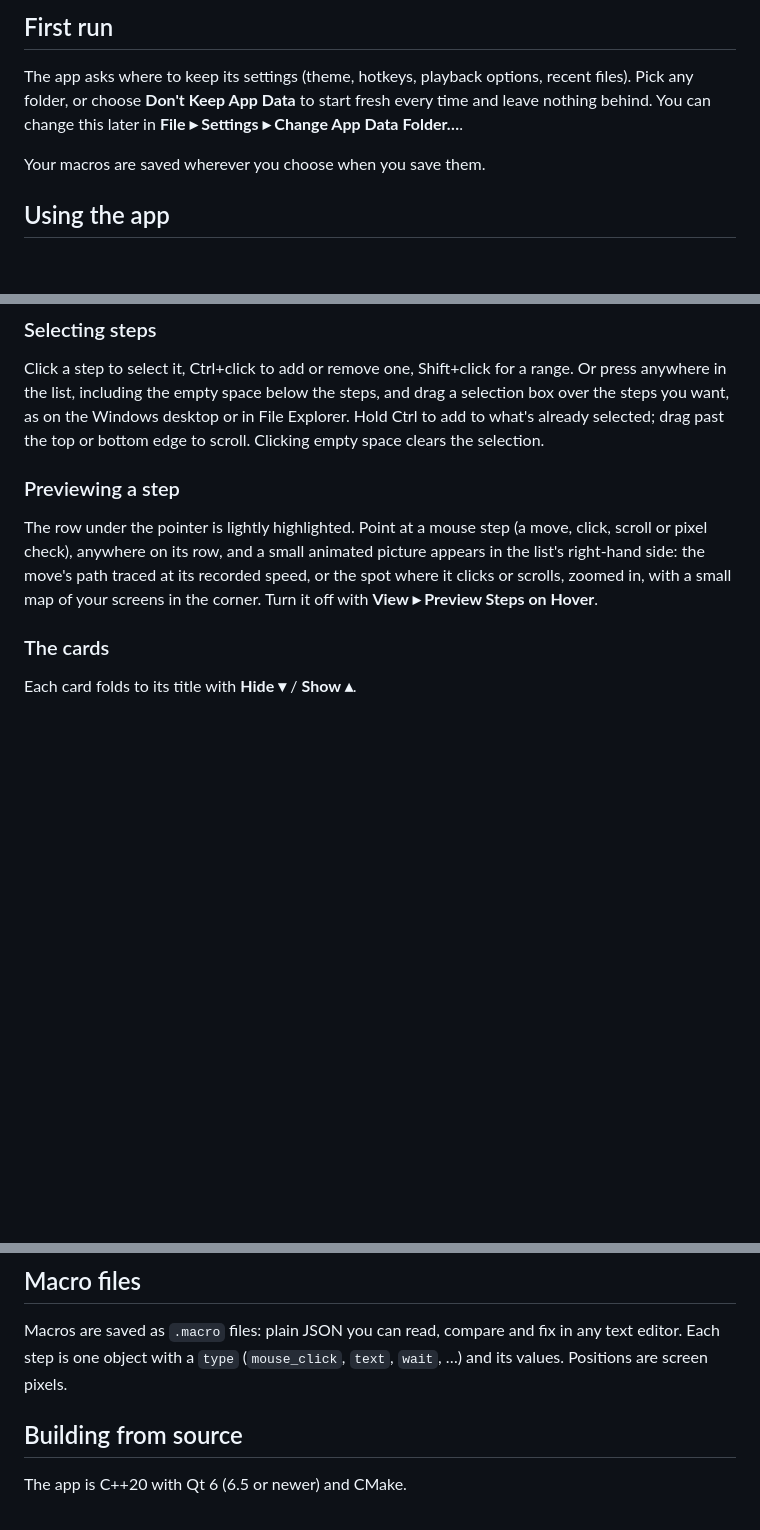
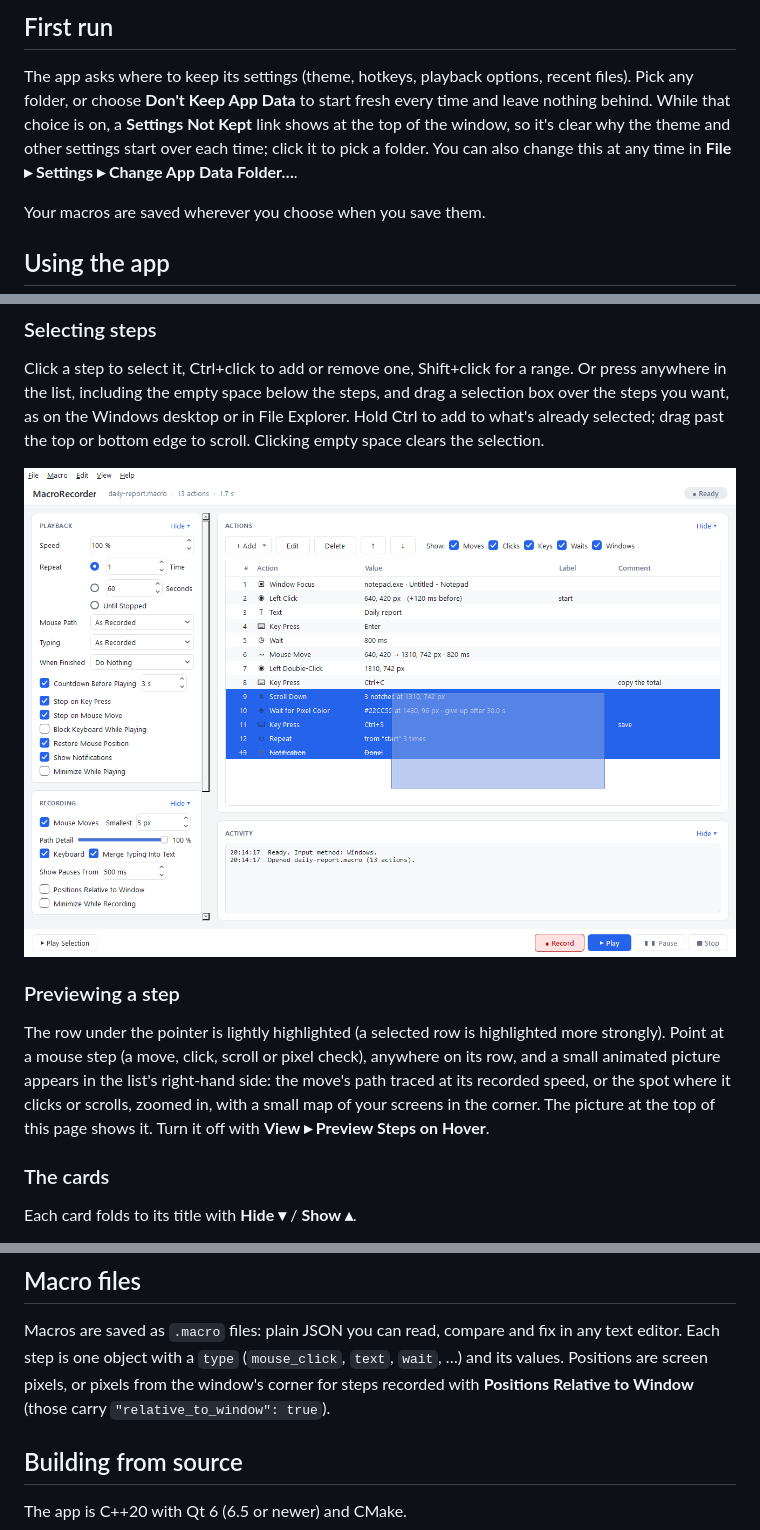
Before and after one commit to cincottash/MacroRecorder, a Markdown page: README.md, 3 parts joined by grey strips. GitHub-like rendering; pictures changed too: .github/screenshot-select.png (added); blank space fills up the shorter version.

```diff
--- a/README.md
+++ b/README.md
@@ -66,7 +70,9 @@ Activity log says when a step was skipped. Blocking the keyboard during playback
 ## First run
 
 The app asks where to keep its settings (theme, hotkeys, playback options, recent files). Pick any folder, or
-choose **Don't Keep App Data** to start fresh every time and leave nothing behind. You can change this later in
+choose **Don't Keep App Data** to start fresh every time and leave nothing behind. While that choice is on, a
+**Settings Not Kept** link shows at the top of the window, so it's clear why the theme and other settings start
+over each time; click it to pick a folder. You can also change this at any time in
 **File ▸ Settings ▸ Change App Data Folder…**.
 
 Your macros are saved wherever you choose when you save them.
@@ -93,11 +99,14 @@ including the empty space below the steps, and drag a selection box over the ste
 desktop or in File Explorer. Hold Ctrl to add to what's already selected; drag past the top or bottom edge to
 scroll. Clicking empty space clears the selection.
 
+![The Light theme, with a selection box dragged up from the empty space under the steps and five steps selected](.github/screenshot-select.png)
+
 ### Previewing a step
-The row under the pointer is lightly highlighted. Point at a mouse step (a move, click, scroll or pixel check),
-anywhere on its row, and a small animated picture appears in the list's right-hand side: the move's path traced at its
-recorded speed, or the spot where it clicks or scrolls, zoomed in, with a small map of your screens in the corner.
-Turn it off with **View ▸ Preview Steps on Hover**.
+The row under the pointer is lightly highlighted (a selected row is highlighted more strongly). Point at a mouse
+step (a move, click, scroll or pixel check), anywhere on its row, and a small animated picture appears in the
+list's right-hand side: the move's path traced at its recorded speed, or the spot where it clicks or scrolls,
+zoomed in, with a small map of your screens in the corner. The picture at the top of this page shows it. Turn it
+off with **View ▸ Preview Steps on Hover**.
 
 ### The cards
 Each card folds to its title with **Hide ▾** / **Show ▴**.
@@ -175,7 +196,9 @@ Example: `MacroRecorder.exe "C:\path\to\daily-report.macro" --play --repeat 3 --
 ## Macro files
 
 Macros are saved as `.macro` files: plain JSON you can read, compare and fix in any text editor. Each step is
-one object with a `type` (`mouse_click`, `text`, `wait`, …) and its values. Positions are screen pixels.
+one object with a `type` (`mouse_click`, `text`, `wait`, …) and its values. Positions are screen pixels, or
+pixels from the window's corner for steps recorded with **Positions Relative to Window** (those carry
+`"relative_to_window": true`).
 
 ## Building from source
 
```
Also changed, not shown: other parts of README.md (+19 -3 lines), .github/screenshot.png.
